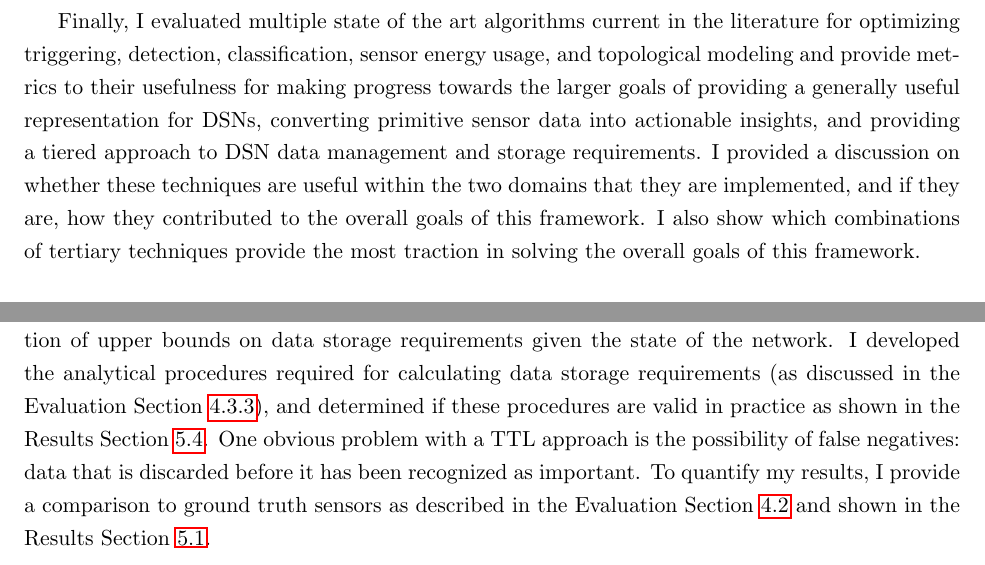
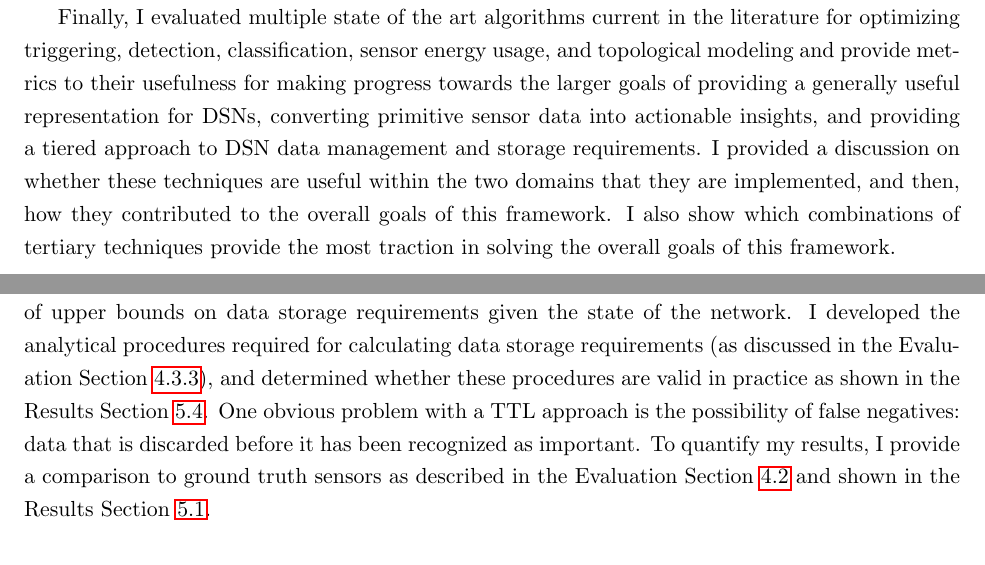
Before and after one commit to anthonyjchriste/dissertation, a LaTeX thesis (src/dissertation-christe.tex, which reads src/introduction.tex): two parts of pages 22 and 24 of 315, joined at a grey line, cut so that both start at the same text. Compiled offline with pdfLaTeX.

Commit message:
Update introduction.tex with Dan's edits.

```diff
--- a/src/introduction.tex
+++ b/src/introduction.tex
@@ -84,7 +84,7 @@ In order to evaluate the multi-level representation of the Laha Framework in the
 
-I evaluated my claim that a tiered TTL approach to sensor data management provides the benefits of providing an configurable upper bounds on storage requirements for each Laha level, graceful degradation, and a reduction of sensor noise being stored. To test this, I implemented procedures for calculating storage bounds and determined if these theoretical bounds are valid in practice. Since it's possible that the TTL approach could throw away important data, I measured the number of false positives using the TTL approach as a means of evaluating its usefulness with a discussion of how detrimental these false positives might actually be to understanding and creating actionable data sets.
+I evaluated my claim that a tiered TTL approach to sensor data management provides the benefits of providing an configurable upper bounds on storage requirements for each Laha level, graceful degradation, and a reduction of sensor noise being stored. To test this, I implemented procedures for calculating storage bounds and determined whether these theoretical bounds are valid in practice. Since it's possible that the TTL approach could throw away important data, I measured the number of false positives using the TTL approach as a means of evaluating its usefulness with a discussion of how detrimental these false positives might actually be to understanding and creating actionable data sets.
 
-Finally, I evaluated multiple state of the art algorithms current in the literature for optimizing triggering, detection, classification, sensor energy usage, and topological modeling and provide metrics to their usefulness for making progress towards the larger goals of providing a generally useful representation for DSNs, converting primitive sensor data into actionable insights, and providing a tiered approach to DSN data management and storage requirements. I provided a discussion on whether these techniques are useful within the two domains that they are implemented, and if they are, how they contributed to the overall goals of this framework. I also show which combinations of tertiary techniques provide the most traction in solving the overall goals of this framework.
+Finally, I evaluated multiple state of the art algorithms current in the literature for optimizing triggering, detection, classification, sensor energy usage, and topological modeling and provide metrics to their usefulness for making progress towards the larger goals of providing a generally useful representation for DSNs, converting primitive sensor data into actionable insights, and providing a tiered approach to DSN data management and storage requirements. I provided a discussion on whether these techniques are useful within the two domains that they are implemented, and then, how they contributed to the overall goals of this framework. I also show which combinations of tertiary techniques provide the most traction in solving the overall goals of this framework.
 
 \section{Claims of Laha Abstract Framework}\label{sec:anticipated-contributions-of-laha}
 
@@ -105,7 +105,7 @@ The reference implementations enabled me to evaluate the multi-level representat
 \subsection{Tiered Big Data Management}\label{subsec:tiered-big-data-management}
 Laha additionally uses the tiered hierarchy to provide management of ``big data" relating to sensor acquisition and analysis. This is accomplished by providing a Time-to-Live (TTL) value for data that determines when that data should be garbage collected. I show how this approach is able to throw away noisy data while still identifying signals of interest.
 
-I claim that a benefit of Laha's mechanism for managing data is that it enables the calculation of upper bounds on data storage requirements given the state of the network. I developed the analytical procedures required for calculating data storage requirements (as discussed in the Evaluation Section~\ref{subsec:eval-big-data}), and determined if these procedures are valid in practice as shown in the Results Section~\ref{sec:dsn-system-requirements}. One obvious problem with a TTL approach is the possibility of false negatives: data that is discarded before it has been recognized as important. To quantify my results, I provide a comparison to ground truth sensors as described in the Evaluation Section~\ref{sec:validate-data-collected-by-laha-deployment} and shown in the Results Section~\ref{sec:ground-truth-analysis}.
+I claim that a benefit of Laha's mechanism for managing data is that it enables the calculation of upper bounds on data storage requirements given the state of the network. I developed the analytical procedures required for calculating data storage requirements (as discussed in the Evaluation Section~\ref{subsec:eval-big-data}), and determined whether these procedures are valid in practice as shown in the Results Section~\ref{sec:dsn-system-requirements}. One obvious problem with a TTL approach is the possibility of false negatives: data that is discarded before it has been recognized as important. To quantify my results, I provide a comparison to ground truth sensors as described in the Evaluation Section~\ref{sec:validate-data-collected-by-laha-deployment} and shown in the Results Section~\ref{sec:ground-truth-analysis}.
 
 \subsection{Tertiary Goals and Claims}\label{subsec:tertiary-goals-and-claims}
 Finally, I assessed the ability to solve the tertiary problems of optimizing triggering, detection, classification, bandwidth, predictive analytics, and the ability to build a model of the sensing field. I claim that these problems need to be addressed in some form in order to solve the larger problems of turning primitive data into actionable insights and to provide a mechanism for managing large amounts of sensor data. I compare and contrast state of the art algorithms present in the literature to determine if they are effective in practice and useful for addressing the two larger problems. My evaluation in Section~\ref{sec:evaluation-of-tertiary-goals} describe metrics required for demonstrating effectiveness. The results of the tertiary goals are provided in the Results Section~\ref{sec:results-of-tertiary-goals}.
```
Also changed, not shown: src/introduction.tex (8 more changed lines).
